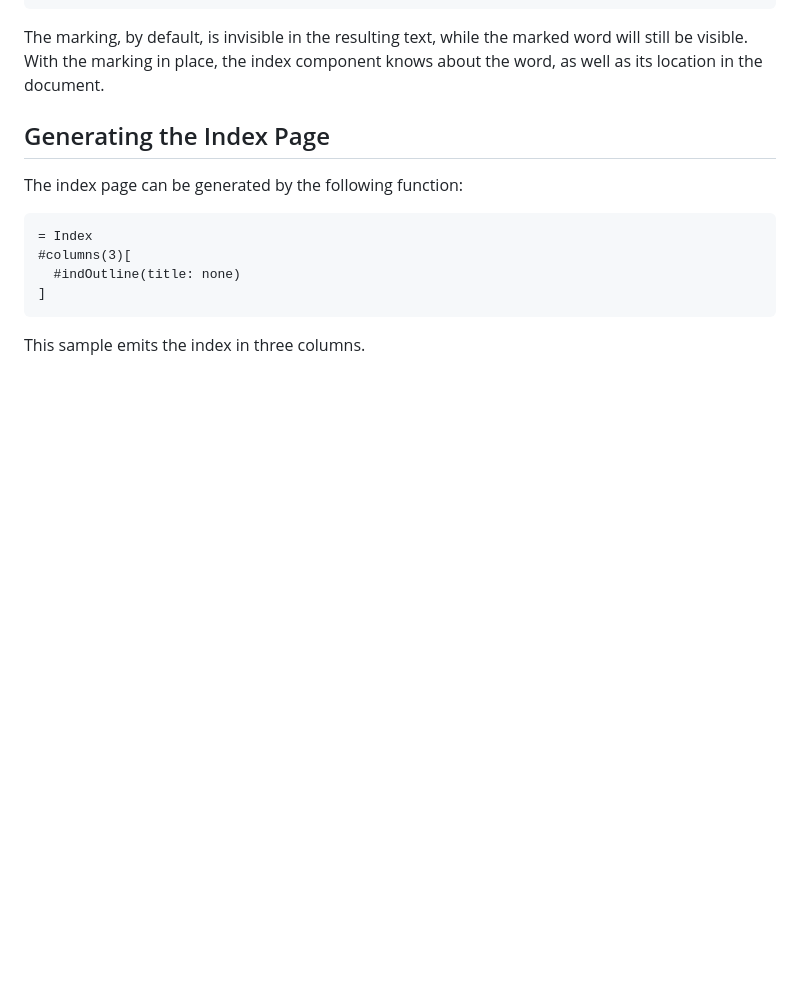
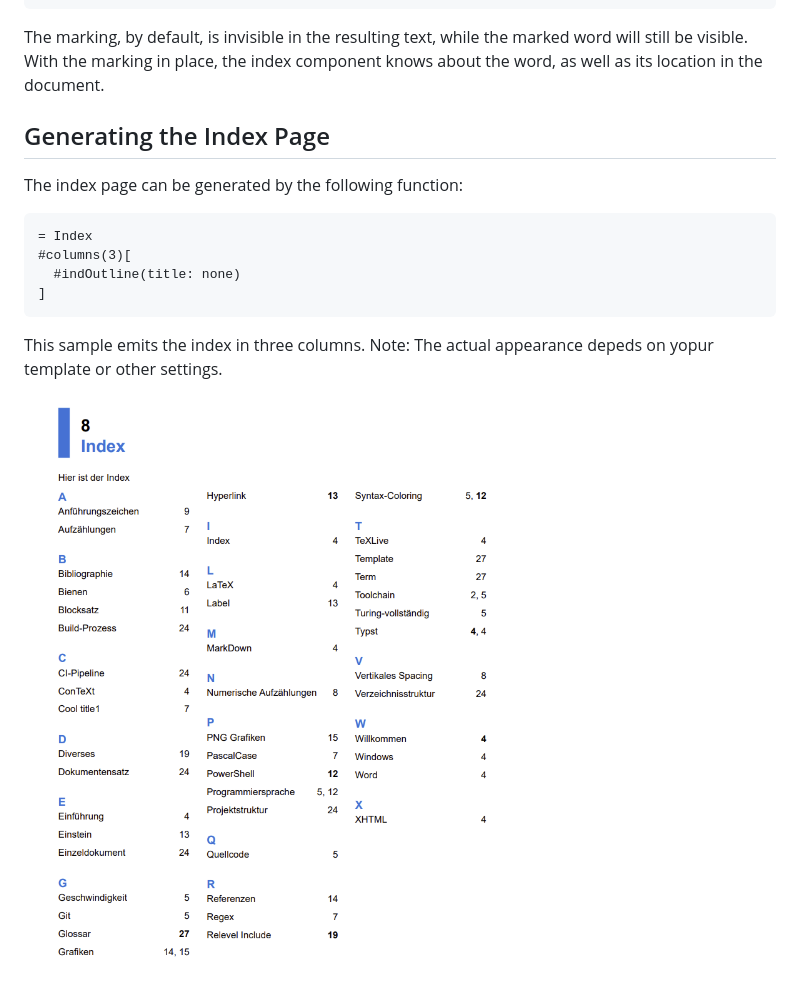
Before and after one commit to RolfBremer/in-dexter, a Markdown page: README.md, the part around the change. Rendered like a GitHub page; pictures changed too: Global/Pics/SampleIndex.png (added); blank space fills up the shorter version.

Commit message:
Add Sample Index image.

````diff
--- a/README.md
+++ b/README.md
@@ -47,3 +47,6 @@ The index page can be generated by the following function:
 ```
 
 This sample emits the index in three columns.
+Note: The actual appearance depeds on yopur template or other settings.
+
+![Index page](./Global/Pics/SampleIndex.png)
````
